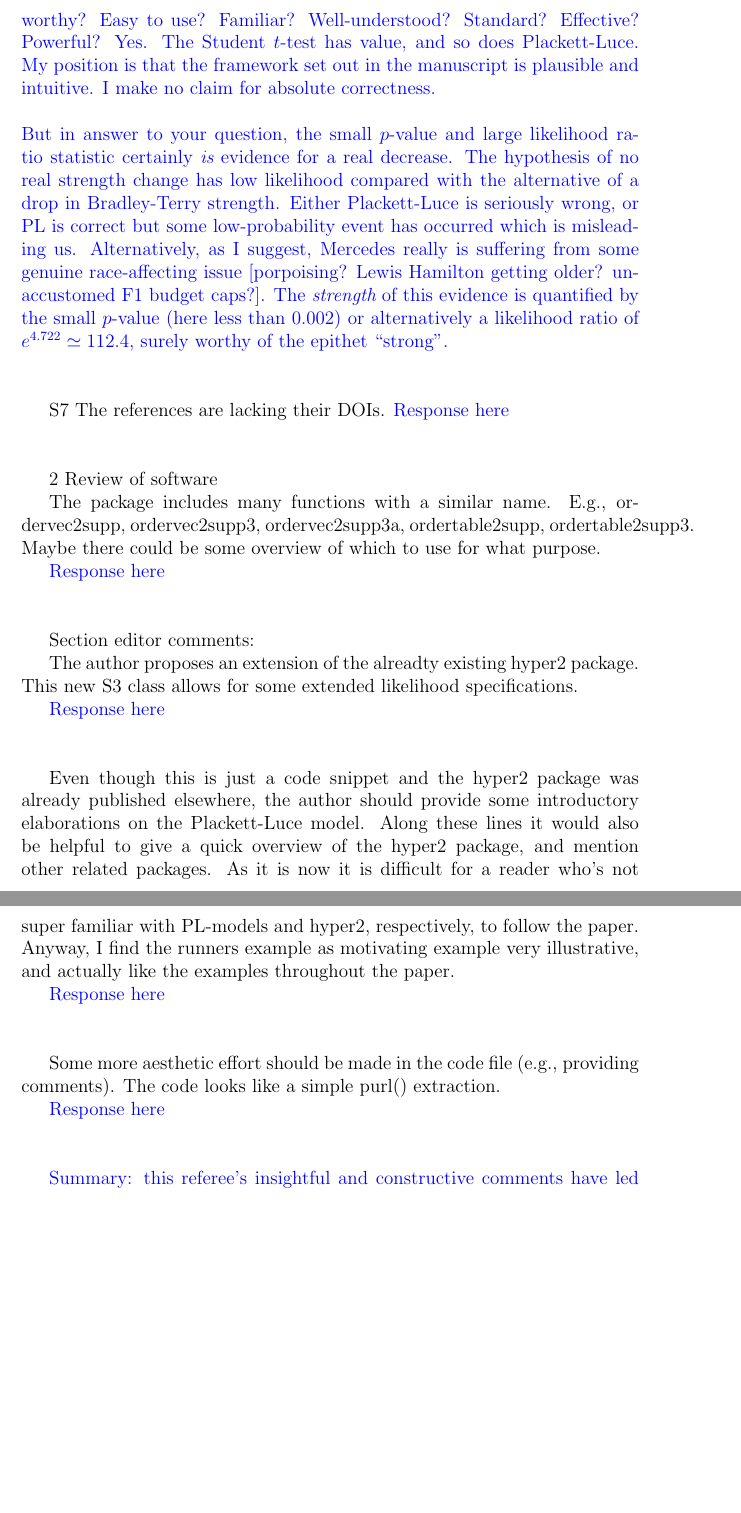
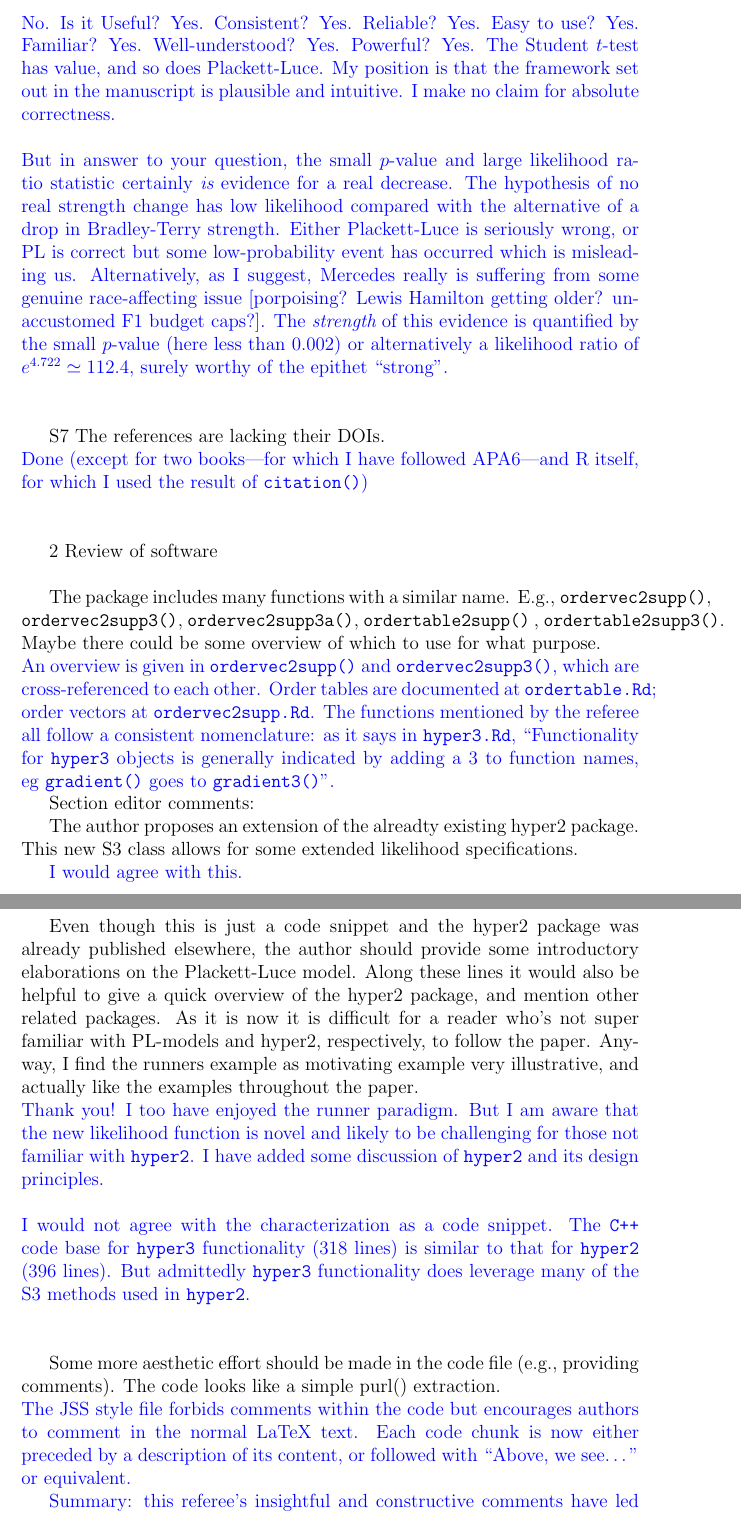
Before and after one commit to RobinHankin/hyper2, a LaTeX document (inst/jss_4382_rebuttal.tex): two parts of pages 6 and 7 of 7, joined at a grey line, cut at the place of the change, the shorter picture padded with empty space. Compiled offline with pdfLaTeX.

Commit message:
work on issue #153

```diff
--- a/inst/jss_4382_rebuttal.tex
+++ b/inst/jss_4382_rebuttal.tex
@@ -218,13 +218,14 @@ and-other-stories-free-pdf/)\\
   but the Student $t$-test is not useless as a result.  The issue is
   whether non-normality materially affects the properties of the test.
   Often this is not the case and the Gaussian approximation is
-  adequate: the $t$-test is sufficiently robust to be useful in a wide
-  range of situations.  True? No. Useful?  Consistent? Reliable?
-  Trustworthy?  Easy to use?  Familiar?  Well-understood? Standard?
-  Effective?  Powerful?  Yes.  The Student $t$-test has value, and so
-  does Plackett-Luce.  My position is that the framework set out in
-  the manuscript is plausible and intuitive.  I make no claim for
-  absolute correctness.\\ \\ But in answer to your question, the small
+  adequate: the $t$-test is sufficiently robust to non-normality to be
+  useful in a wide range of situations.  Is the $t$-test True?  No.
+  Is it Useful?  Yes.  Consistent?  Yes.  Reliable?  Yes.  Easy to
+  use?  Yes.  Familiar?  Yes.  Well-understood?  Yes.  Powerful?  Yes.
+  The Student $t$-test has value, and so does Plackett-Luce.  My
+  position is that the framework set out in the manuscript is
+  plausible and intuitive.  I make no claim for absolute
+  correctness.\\ \\ But in answer to your question, the small
   $p$-value and large likelihood ratio statistic certainly {\em is}
   evidence for a real decrease.  The hypothesis of no real strength
   change has low likelihood compared with the alternative of a drop in
@@ -238,41 +239,59 @@ and-other-stories-free-pdf/)\\
   $e^{4.722}\simeq 112.4$, surely worthy of the epithet
   ``strong''.}\\ \\
 
-S7 The references are lacking their DOIs.
-\textcolor{blue}{Response here}\\ \\
+S7 The references are lacking their DOIs.\\ \textcolor{blue}{Done
+  (except for two books---for which I have followed APA6---and R
+  itself, for which I used the result of {\tt citation()})} \\ \\
 
-2 Review of software
+2 Review of software\\
 
-The package includes many functions with a similar name. E.g., ordervec2supp,
-ordervec2supp3, ordervec2supp3a, ordertable2supp, ordertable2supp3. Maybe
-there could be some overview of which to use for what purpose.
+The package includes many functions with a similar name. E.g., {\tt
+  ordervec2supp()}, {\tt ordervec2supp3()}, {\tt ordervec2supp3a()},
+{\tt ordertable2supp()} , {\tt ordertable2supp3()}. Maybe there could
+be some overview of which to use for what
+purpose.\\ \textcolor{blue}{An overview is given in {\tt
+    ordervec2supp()} and {\tt ordervec2supp3()}, which are
+  cross-referenced to each other.  Order tables are documented at {\tt
+    ordertable.Rd}; order vectors at {\tt ordervec2supp.Rd}.  The
+  functions mentioned by the referee all follow a consistent
+  nomenclature: as it says in {\tt hyper3.Rd}, ``Functionality for
+  {\tt hyper3} objects is generally indicated by adding a 3 to
+  function names, eg {\tt gradient()} goes to {\tt gradient3()}''.}
 
-\textcolor{blue}{Response here}\\ \\
 
 Section editor comments:
 
 The author proposes an extension of the alreadty existing hyper2 package.
 This new S3 class allows for some extended likelihood specifications.
 
-\textcolor{blue}{Response here}\\ \\
+\textcolor{blue}{I would agree with this.}\\ \\
 
 
-Even though this is just a code snippet and the hyper2 package was already
-published elsewhere, the author should provide some introductory elaborations
-on the Plackett-Luce model. Along these lines it would also be helpful to give
-a quick overview of the hyper2 package, and mention other related packages. As it
-is now it is difficult for a reader who's not super familiar with PL-models and
-hyper2, respectively, to follow the paper. Anyway, I find the runners example
-as motivating example very illustrative, and actually like the examples throughout
-the paper.
+Even though this is just a code snippet and the hyper2 package was
+already published elsewhere, the author should provide some
+introductory elaborations on the Plackett-Luce model. Along these
+lines it would also be helpful to give a quick overview of the hyper2
+package, and mention other related packages. As it is now it is
+difficult for a reader who's not super familiar with PL-models and
+hyper2, respectively, to follow the paper. Anyway, I find the runners
+example as motivating example very illustrative, and actually like the
+examples throughout the paper.\\ \textcolor{blue}{Thank you!  I too
+  have enjoyed the runner paradigm.  But I am aware that the new
+  likelihood function is novel and likely to be challenging for those
+  not familiar with {\tt hyper2}.  I have added some discussion of
+  {\tt hyper2} and its design principles.\\ \\I would not agree with
+  the characterization as a code snippet.  The {\tt C++} code base for
+  {\tt hyper3} functionality (318 lines) is similar to that for {\tt
+    hyper2} (396 lines).  But admittedly {\tt hyper3} functionality
+  does leverage many of the S3 methods used in {\tt hyper2}.}\\ \\
 
-\textcolor{blue}{Response here}\\ \\
-
-Some more aesthetic effort should be made in the code file (e.g., providing
-comments). The code looks like a simple purl() extraction.
-
-\textcolor{blue}{Response here}\\ \\
-
+Some more aesthetic effort should be made in the code file (e.g.,
+providing comments). The code looks like a simple purl()
+extraction.\\ \textcolor{blue}{The JSS style file forbids comments
+  within the code but encourages authors to comment in the normal
+  LaTeX text.  Each code chunk is now either preceded by a description
+  of its content, or followed with ``Above, we see\ldots'' or
+  equivalent.}
 
 \textcolor{blue}{Summary: this referee's insightful and
   constructive comments have led to a much improved submission.}
```
Also changed, not shown: 1 other file.
